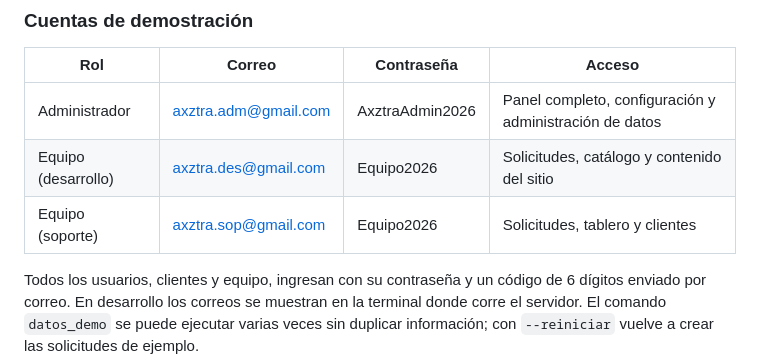
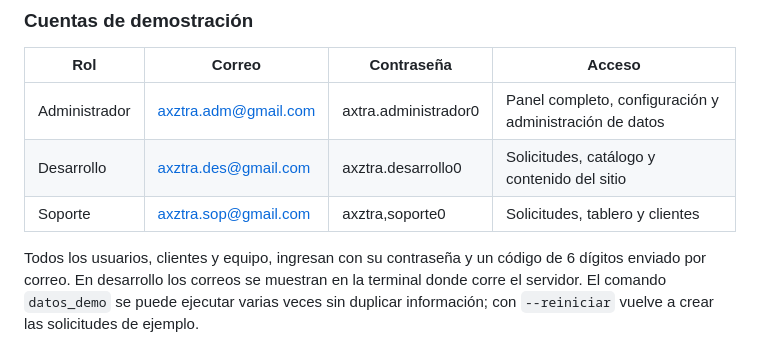
Before and after one commit to sladegamesss/Axztra, a Markdown page: README.md, the part around the change. Drawn GitHub-style.

```diff
--- a/README.md
+++ b/README.md
@@ -38,9 +38,9 @@ Si PowerShell bloquea la activación del entorno, ejecutar una vez `Set-Executio
 
 | Rol | Correo | Contraseña | Acceso |
 |-----|--------|------------|--------|
-| Administrador | axztra.adm@gmail.com | AxztraAdmin2026 | Panel completo, configuración y administración de datos |
-| Equipo (desarrollo) | axztra.des@gmail.com | Equipo2026 | Solicitudes, catálogo y contenido del sitio |
-| Equipo (soporte) | axztra.sop@gmail.com | Equipo2026 | Solicitudes, tablero y clientes |
+| Administrador | axztra.adm@gmail.com | axtra.administrador0 | Panel completo, configuración y administración de datos |
+| Desarrollo | axztra.des@gmail.com | axztra.desarrollo0 | Solicitudes, catálogo y contenido del sitio |
+| Soporte | axztra.sop@gmail.com | axztra,soporte0 | Solicitudes, tablero y clientes |
 
 Todos los usuarios, clientes y equipo, ingresan con su contraseña y un código de 6 dígitos enviado por correo. En desarrollo los correos se muestran en la terminal donde corre el servidor. El comando `datos_demo` se puede ejecutar varias veces sin duplicar información; con `--reiniciar` vuelve a crear las solicitudes de ejemplo.
 
```
